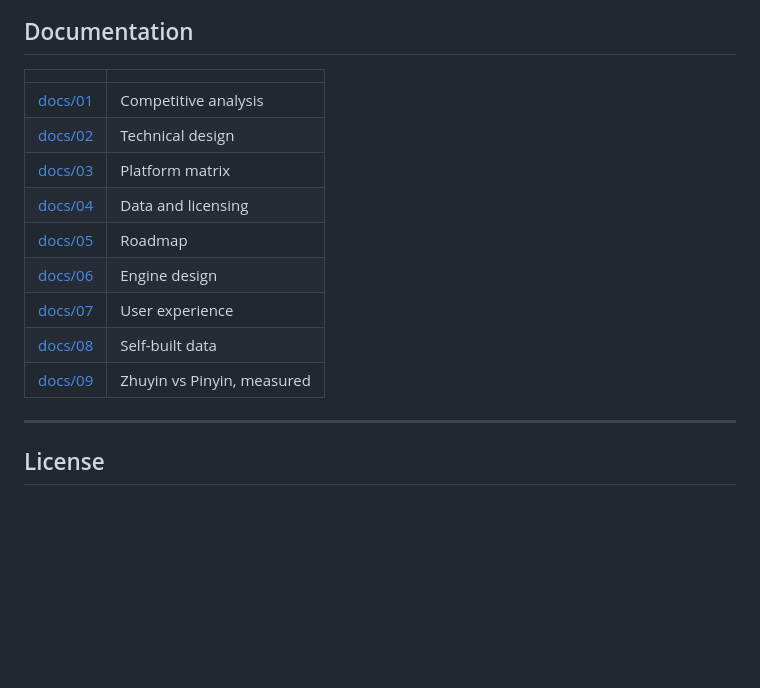
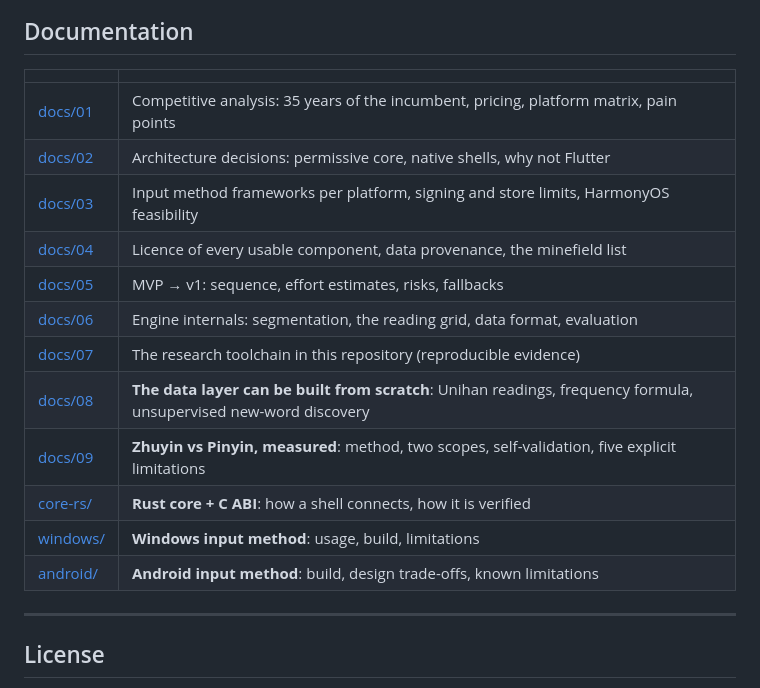
Before and after one commit to 173787247/pingzhu, a Markdown page: README.en.md, the part around the change. GitHub-like rendering; blank space fills up the shorter version.

```diff
--- a/README.en.md
+++ b/README.en.md
@@ -230,15 +230,18 @@ Scheduling, effort and risk: [docs/05-roadmap.md](docs/05-roadmap.md).
 
 | | |
 |---|---|
-| [docs/01](docs/01-competitive-analysis.md) | Competitive analysis |
-| [docs/02](docs/02-technical-design.md) | Technical design |
-| [docs/03](docs/03-platform-matrix.md) | Platform matrix |
-| [docs/04](docs/04-data-and-licensing.md) | Data and licensing |
-| [docs/05](docs/05-roadmap.md) | Roadmap |
-| [docs/06](docs/06-engine-design.md) | Engine design |
-| [docs/07](docs/07-user-experience.md) | User experience |
-| [docs/08](docs/08-self-built-data.md) | Self-built data |
-| [docs/09](docs/09-zhuyin-vs-pinyin.md) | Zhuyin vs Pinyin, measured |
+| [docs/01](docs/01-competitive-analysis.md) | Competitive analysis: 35 years of the incumbent, pricing, platform matrix, pain points |
+| [docs/02](docs/02-architecture.md) | Architecture decisions: permissive core, native shells, why not Flutter |
+| [docs/03](docs/03-platform-matrix.md) | Input method frameworks per platform, signing and store limits, HarmonyOS feasibility |
+| [docs/04](docs/04-data-and-licensing.md) | Licence of every usable component, data provenance, the minefield list |
+| [docs/05](docs/05-roadmap.md) | MVP → v1: sequence, effort estimates, risks, fallbacks |
+| [docs/06](docs/06-engine-design.md) | Engine internals: segmentation, the reading grid, data format, evaluation |
+| [docs/07](docs/07-research-tooling.md) | The research toolchain in this repository (reproducible evidence) |
+| [docs/08](docs/08-self-built-data.md) | **The data layer can be built from scratch**: Unihan readings, frequency formula, unsupervised new-word discovery |
+| [docs/09](docs/09-zhuyin-vs-pinyin.md) | **Zhuyin vs Pinyin, measured**: method, two scopes, self-validation, five explicit limitations |
+| [core-rs/](core-rs/README.md) | **Rust core + C ABI**: how a shell connects, how it is verified |
+| [windows/](windows/README.md) | **Windows input method**: usage, build, limitations |
+| [android/](android/README.md) | **Android input method**: build, design trade-offs, known limitations |
 
 ---
 
```
Also changed, not shown: README.md (+12 -10 lines).
